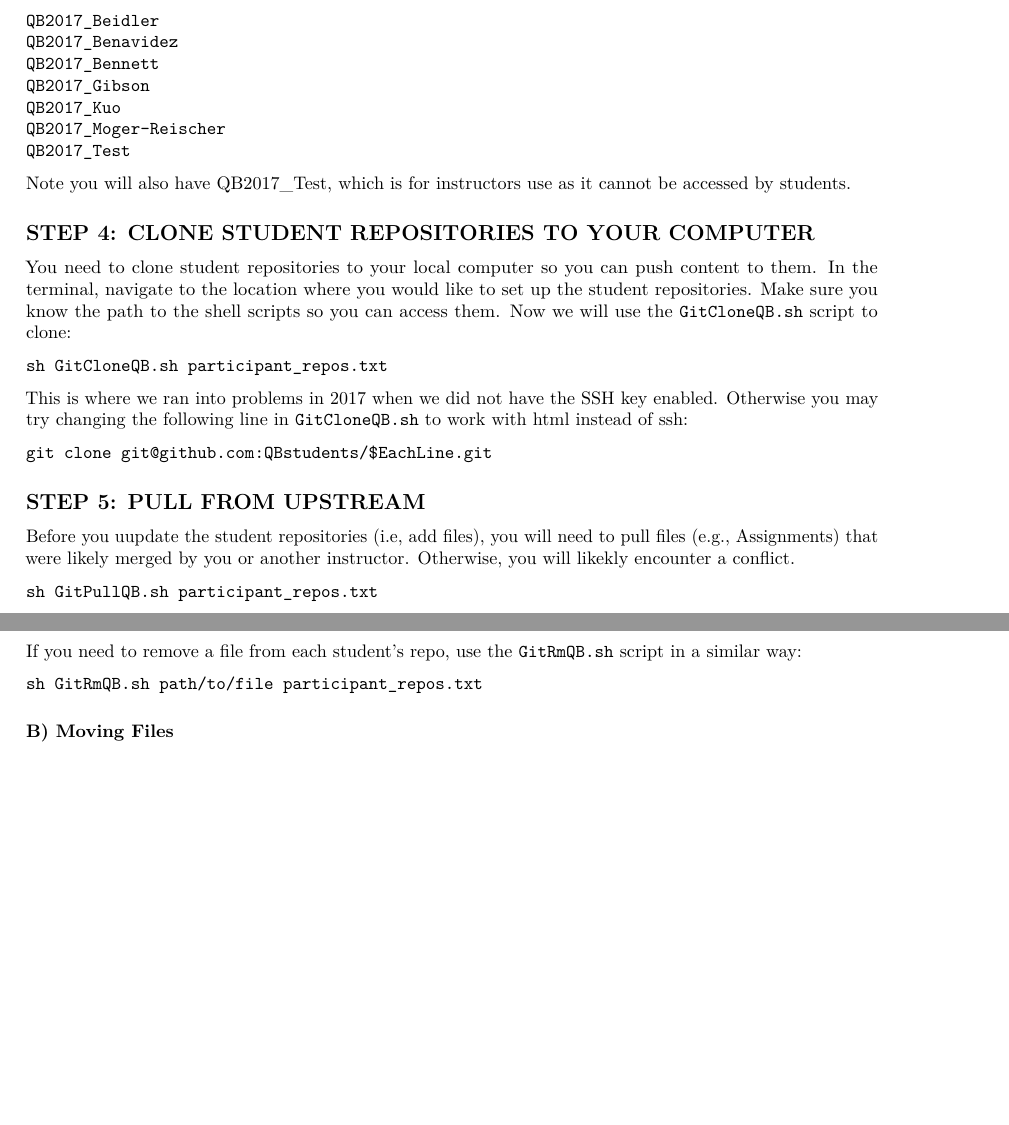
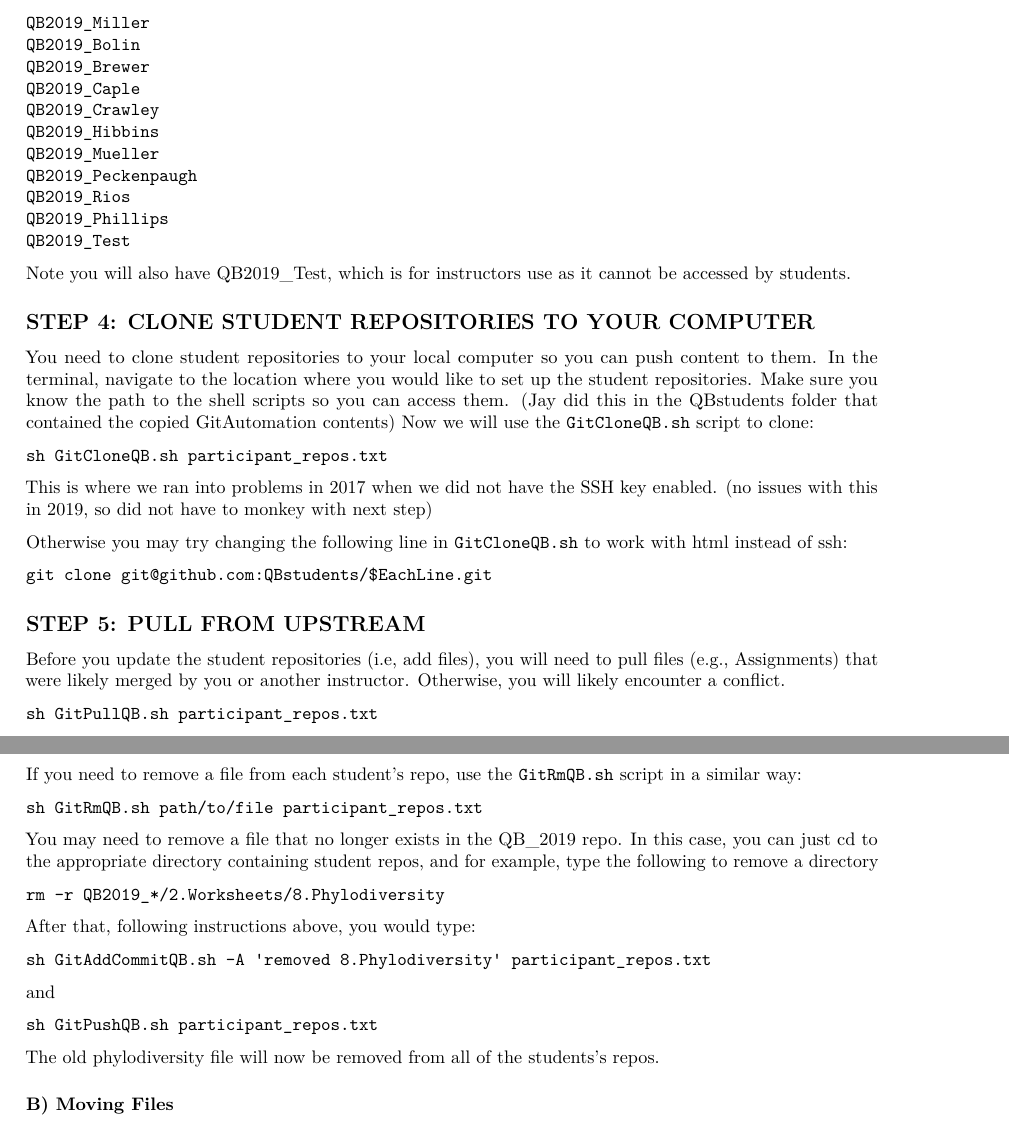
Before and after one commit to QuantitativeBiodiversity/InstructorResources, an R Markdown document (GitAutomation/QB_GitHub_students.Rmd): two parts of pages 2 and 3 of 3, joined at a grey line, cut at the place of the change, the shorter picture padded with empty space. Rendered offline with R 4.5, knitr and Pandoc, then LaTeX, with nearby package versions.

Commit message:
updated automation instructions

````diff
--- a/GitAutomation/QB_GitHub_students.Rmd
+++ b/GitAutomation/QB_GitHub_students.Rmd
@@ -59,26 +61,32 @@ This file should contain all of the names of the students' respositories that yo
 The contents of that file should look something like this:
 
 ```
-QB2017_Beidler
-QB2017_Benavidez
-QB2017_Bennett
-QB2017_Gibson
-QB2017_Kuo
-QB2017_Moger-Reischer
-QB2017_Test
+QB2019_Miller
+QB2019_Bolin
+QB2019_Brewer
+QB2019_Caple
+QB2019_Crawley
+QB2019_Hibbins
+QB2019_Mueller
+QB2019_Peckenpaugh
+QB2019_Rios
+QB2019_Phillips
+QB2019_Test
 ```
-Note you will also have QB2017_Test, which is for instructors use as it cannot be accessed by students.
+Note you will also have QB2019_Test, which is for instructors use as it cannot be accessed by students.
 
 ## STEP 4: CLONE STUDENT REPOSITORIES TO YOUR COMPUTER
 
 You need to clone student repositories to your local computer so you can push content to them. In the terminal, navigate to the location where you would like to set up the student repositories.
 Make sure you know the path to the shell scripts so you can access them.
+(Jay did this in the QBstudents folder that contained the copied GitAutomation contents)
 Now we will use the `GitCloneQB.sh` script to clone:
 
 ```
 sh GitCloneQB.sh participant_repos.txt
 ```
-This is where we ran into problems in 2017 when we did not have the SSH key enabled.
+This is where we ran into problems in 2017 when we did not have the SSH key enabled. (no issues with this in 2019, so did not have to monkey with next step)
+
 Otherwise you may try changing the following line in `GitCloneQB.sh` to work with html instead of ssh:
 
 ```
@@ -87,8 +95,8 @@ git clone git@github.com:QBstudents/$EachLine.git
 
 ## STEP 5: PULL FROM UPSTREAM
 
-Before you uupdate the student repositories (i.e, add files), you will need to pull files (e.g., Assignments) that were likely merged by you or another instructor.
-Otherwise, you will likekly encounter a conflict.
+Before you update the student repositories (i.e, add files), you will need to pull files (e.g., Assignments) that were likely merged by you or another instructor.
+Otherwise, you will likely encounter a conflict.
 
 ```
 sh GitPullQB.sh participant_repos.txt
@@ -157,6 +165,26 @@ If you need to remove a file from each student's repo, use the `GitRmQB.sh` scri
 sh GitRmQB.sh path/to/file participant_repos.txt
 ```
 
+You may need to remove a file that no longer exists in the QB_2019 repo. In this case, you can just cd to the appropriate directory containing student repos, and for example, type the following to remove a directory
+
+```
+rm -r QB2019_*/2.Worksheets/8.Phylodiversity
+```
+
+After that, following instructions above, you would type:
+
+```
+sh GitAddCommitQB.sh -A 'removed 8.Phylodiversity' participant_repos.txt
+```
+
+and
+
+```
+sh GitPushQB.sh participant_repos.txt
+```
+
+The old phylodiversity file will now be removed from all of the students's repos.
+
 ### B) Moving Files
 
 If you need to move (or rename) a file in each repo, use the `GitMvQB.sh` script:
````
Also changed, not shown: GitAutomation/QB_GitHub_students.Rmd (12 more changed lines).
